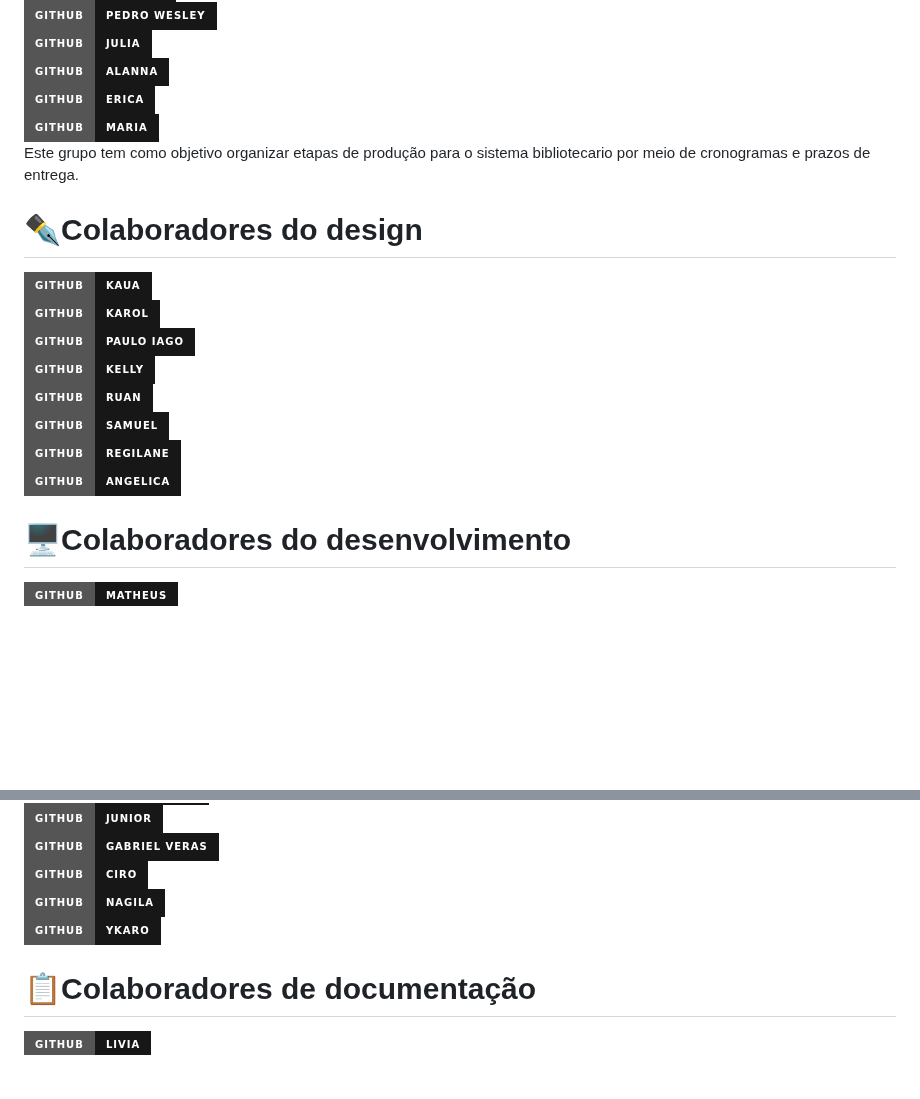
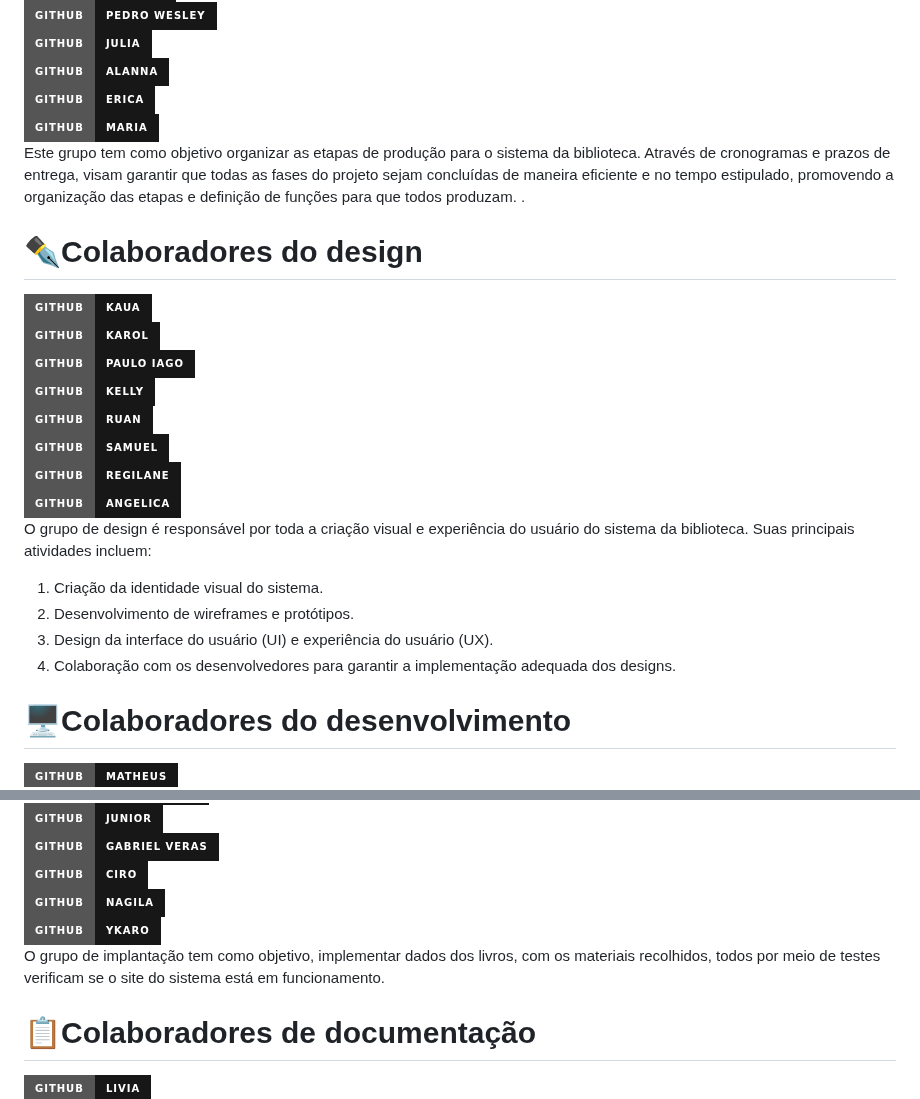
Before and after one commit to HenryV042/Sistema_Biblioteca, a Markdown page: README.md, 2 parts joined by grey strips. Rendered like a GitHub page; badges without logos; blank space fills up the shorter version.

```diff
--- a/README.md
+++ b/README.md
@@ -22,7 +22,7 @@
 [![GitHub](https://img.shields.io/badge/GitHub-Alanna-181717?style=for-the-badge&logo=github&logoColor=white)](https://github.com/AlanaLopes) <br>
 [![GitHub](https://img.shields.io/badge/GitHub-Erica-181717?style=for-the-badge&logo=github&logoColor=white)](https://github.com/ericaoliveira12) <br>
 [![GitHub](https://img.shields.io/badge/GitHub-Maria-181717?style=for-the-badge&logo=github&logoColor=white)](https://github.com/mariaclara76869) <br>
-Este grupo tem como objetivo organizar etapas de produção para o sistema bibliotecario por meio de cronogramas e prazos de entrega. <br>
+Este grupo tem como objetivo organizar as etapas de produção para o sistema da biblioteca. Através de cronogramas e prazos de entrega, visam garantir que todas as fases do projeto sejam concluídas de maneira eficiente e no tempo estipulado, promovendo a organização das etapas e definição de funções para que todos produzam. . <br>
 
 # ✒️Colaboradores do design <br />
 [![GitHub](https://img.shields.io/badge/GitHub-Kaua-181717?style=for-the-badge&logo=github&logoColor=white)](https://github.com/kauto22) <br>
@@ -33,6 +33,12 @@ Este grupo tem como objetivo organizar etapas de produção para o sistema bibli
 [![GitHub](https://img.shields.io/badge/GitHub-Samuel-181717?style=for-the-badge&logo=github&logoColor=white)](https://github.com/Samuelzr) <br>
 [![GitHub](https://img.shields.io/badge/GitHub-Regilane-181717?style=for-the-badge&logo=github&logoColor=white)](https://github.com/regilanenascimento) <br>
 [![GitHub](https://img.shields.io/badge/GitHub-Angelica-181717?style=for-the-badge&logo=github&logoColor=white)](https://github.com/Angelicaalves) <br>
+O grupo de design é responsável por toda a criação visual e experiência do usuário do sistema da biblioteca. Suas principais atividades incluem:
+
+1. Criação da identidade visual do sistema.
+2. Desenvolvimento de wireframes e protótipos.
+3. Design da interface do usuário (UI) e experiência do usuário (UX).
+4. Colaboração com os desenvolvedores para garantir a implementação adequada dos designs.
 
 # 🖥️Colaboradores do desenvolvimento
 [![GitHub](https://img.shields.io/badge/GitHub-Matheus-181717?style=for-the-badge&logo=github&logoColor=white)](https://github.com/matheussoares1) <br>
@@ -60,7 +66,7 @@ O Grupo de Desenvolvimento da biblioteca é uma equipe dedicada a criação do s
 [![GitHub](https://img.shields.io/badge/GitHub-Ciro-181717?style=for-the-badge&logo=github&logoColor=white)](https://github.com/CiroNobre3) <br>
 [![GitHub](https://img.shields.io/badge/GitHub-Nagila-181717?style=for-the-badge&logo=github&logoColor=white)](https://github.com/NagilaLopes) <br>
 [![GitHub](https://img.shields.io/badge/GitHub-Ykaro-181717?style=for-the-badge&logo=github&logoColor=white)](https://github.com/ykaroribeiro) <br>
-
+O grupo de implantação tem como objetivo, implementar dados dos livros, com os materiais recolhidos, todos por meio de testes verificam se o site do sistema está em funcionamento.
 
 # 📋Colaboradores de documentação
 [![GitHub](https://img.shields.io/badge/GitHub-Livia-181717?style=for-the-badge&logo=github&logoColor=white)](https://github.com/liviacarvalho07) <br>
```
